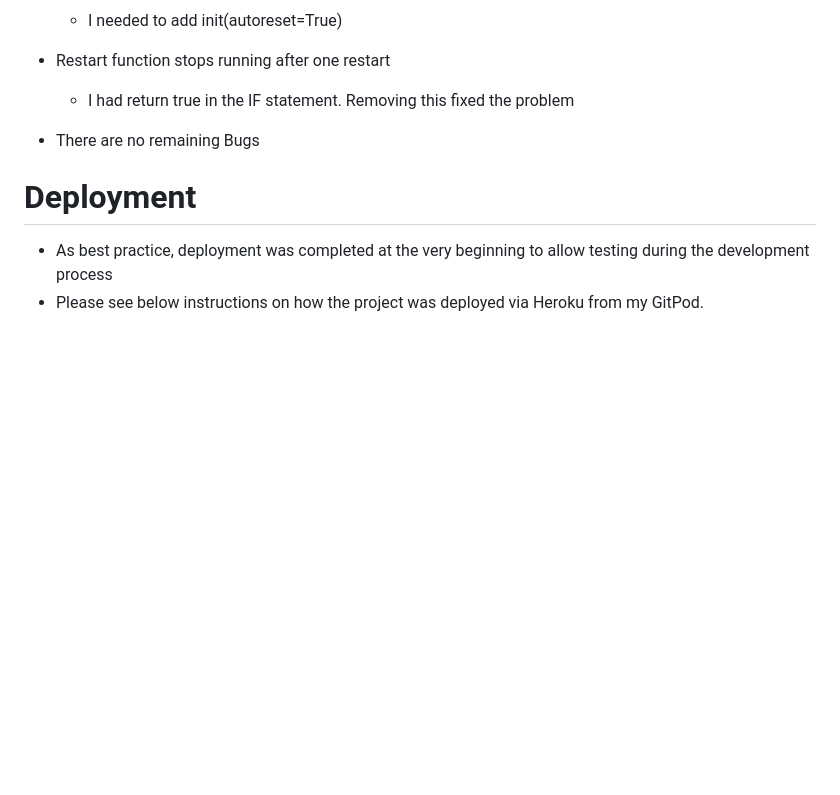
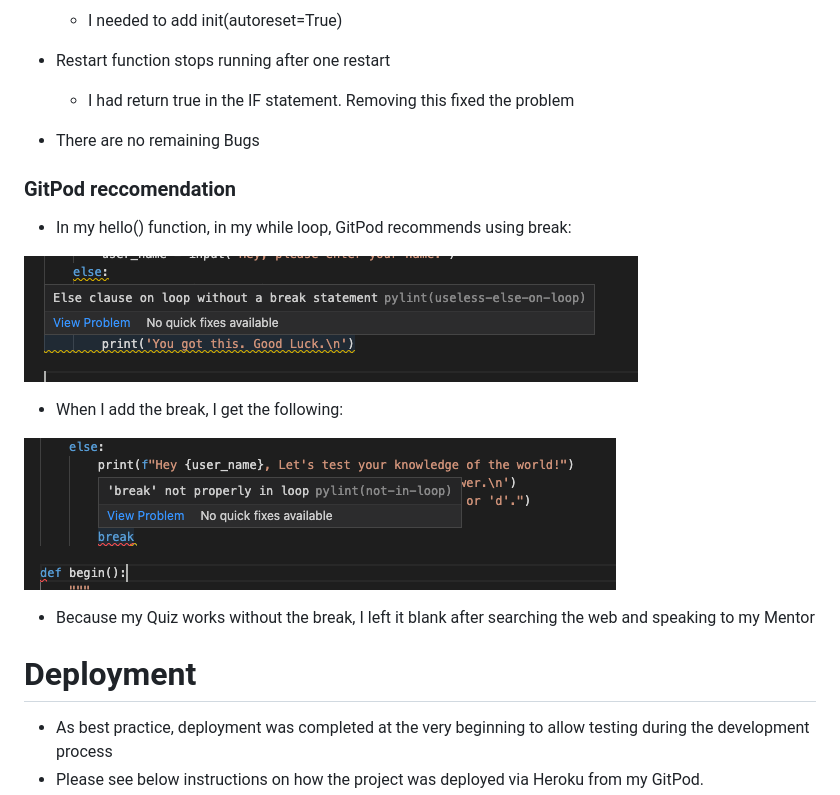
Before and after one commit to JJNod88/pp3_quiz_game, a Markdown page: README.md, the part around the change. GitHub-like rendering; pictures changed too: assets/images/break_error.png (added), assets/images/break_message.png (added); blank space fills up the shorter version.

Commit message:
Updated ReadMe - Added additional images to show a GitPod message

```diff
--- a/README.md
+++ b/README.md
@@ -325,6 +325,17 @@ Below is a list of my features and functions that outline what the quiz does and
 
 * There are no remaining Bugs
 
+### GitPod reccomendation
+* In my hello() function, in my while loop, GitPod recommends using break:
+
+![Image-of-break_message](/assets/images/break_message.png)
+
+* When I add the break, I get the following:
+
+![Image-of-break_error](/assets/images/break_error.png)
+
+* Because my Quiz works without the break, I left it blank after searching the web and speaking to my Mentor
+
 # Deployment
 * As best practice, deployment was completed at the very beginning to allow testing during the development process
 * Please see below instructions on how the project was deployed via Heroku from my GitPod.
```
